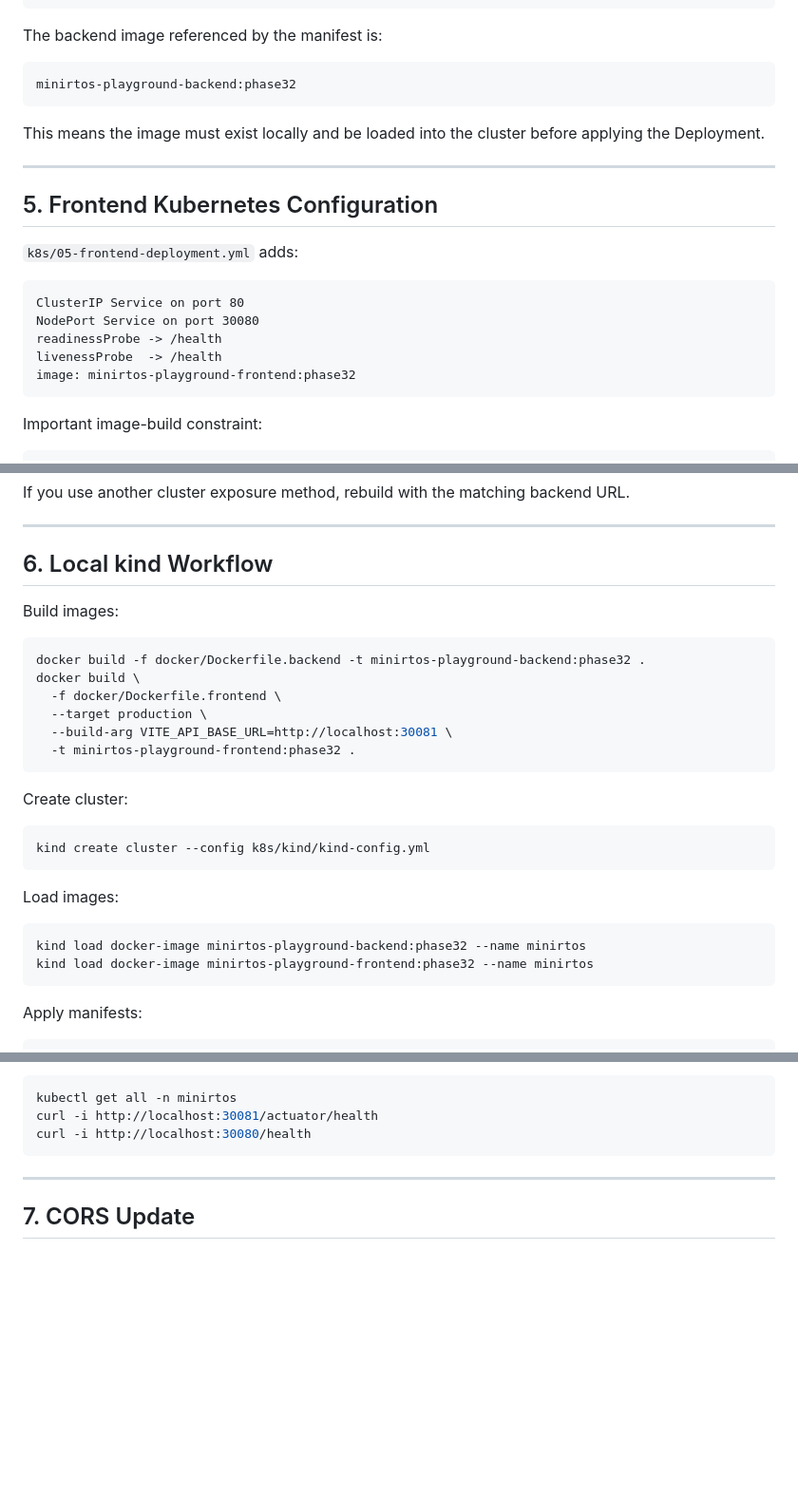
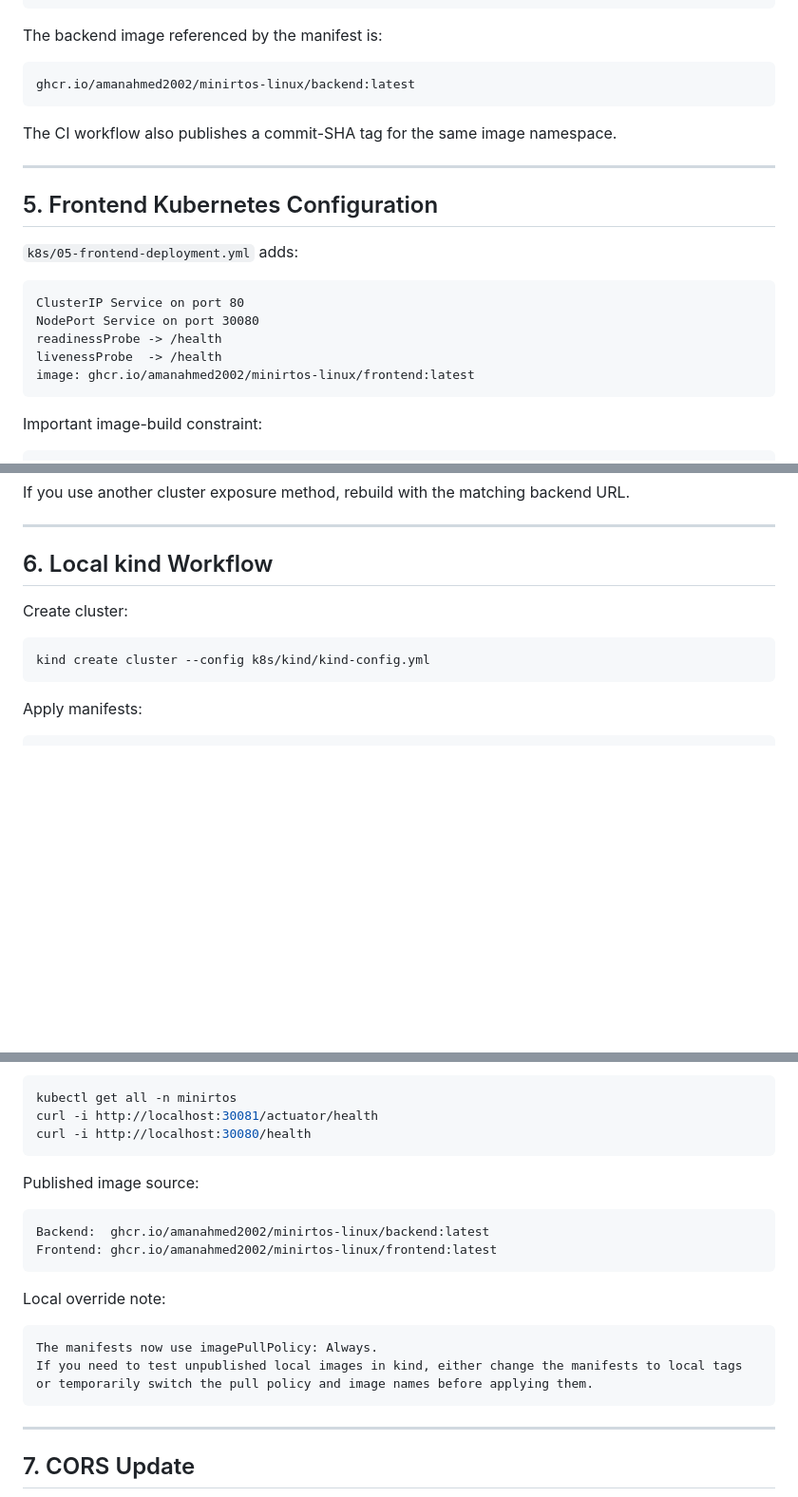
Before and after one commit to AmanAhmed2002/minirtos-linux, a Markdown page: docs/kubernetes-phase33-update-notes.md, 3 parts joined by grey strips. Shown at 95% size. Drawn GitHub-style; blank space fills up the shorter version.

````diff
--- a/docs/kubernetes-phase33-update-notes.md
+++ b/docs/kubernetes-phase33-update-notes.md
@@ -135,10 +135,10 @@ emptyDir mount at /app/logs
 The backend image referenced by the manifest is:
 
 ```text
-minirtos-playground-backend:phase32
+ghcr.io/amanahmed2002/minirtos-linux/backend:latest
 ```
 
-This means the image must exist locally and be loaded into the cluster before applying the Deployment.
+The CI workflow also publishes a commit-SHA tag for the same image namespace.
 
 ---
 
@@ -151,7 +151,7 @@ ClusterIP Service on port 80
 NodePort Service on port 30080
 readinessProbe -> /health
 livenessProbe  -> /health
-image: minirtos-playground-frontend:phase32
+image: ghcr.io/amanahmed2002/minirtos-linux/frontend:latest
 ```
 
 Important image-build constraint:
@@ -173,28 +173,10 @@ If you use another cluster exposure method, rebuild with the matching backend UR
 
 ## 6. Local kind Workflow
 
-Build images:
-
-```bash
-docker build -f docker/Dockerfile.backend -t minirtos-playground-backend:phase32 .
-docker build \
-  -f docker/Dockerfile.frontend \
-  --target production \
-  --build-arg VITE_API_BASE_URL=http://localhost:30081 \
-  -t minirtos-playground-frontend:phase32 .
-```
-
 Create cluster:
 
 ```bash
 kind create cluster --config k8s/kind/kind-config.yml
-```
-
-Load images:
-
-```bash
-kind load docker-image minirtos-playground-backend:phase32 --name minirtos
-kind load docker-image minirtos-playground-frontend:phase32 --name minirtos
 ```
 
 Apply manifests:
@@ -214,6 +196,20 @@ Verify:
 kubectl get all -n minirtos
 curl -i http://localhost:30081/actuator/health
 curl -i http://localhost:30080/health
+```
+
+Published image source:
+
+```text
+Backend:  ghcr.io/amanahmed2002/minirtos-linux/backend:latest
+Frontend: ghcr.io/amanahmed2002/minirtos-linux/frontend:latest
+```
+
+Local override note:
+
+```text
+The manifests now use imagePullPolicy: Always.
+If you need to test unpublished local images in kind, either change the manifests to local tags or temporarily switch the pull policy and image names before applying them.
 ```
 
 ---
````
Also changed, not shown: other parts of docs/kubernetes-phase33-update-notes.md (+0 -2 lines), README.md (+13 -11 lines), docs/backend-README.md (+9 -4 lines).
